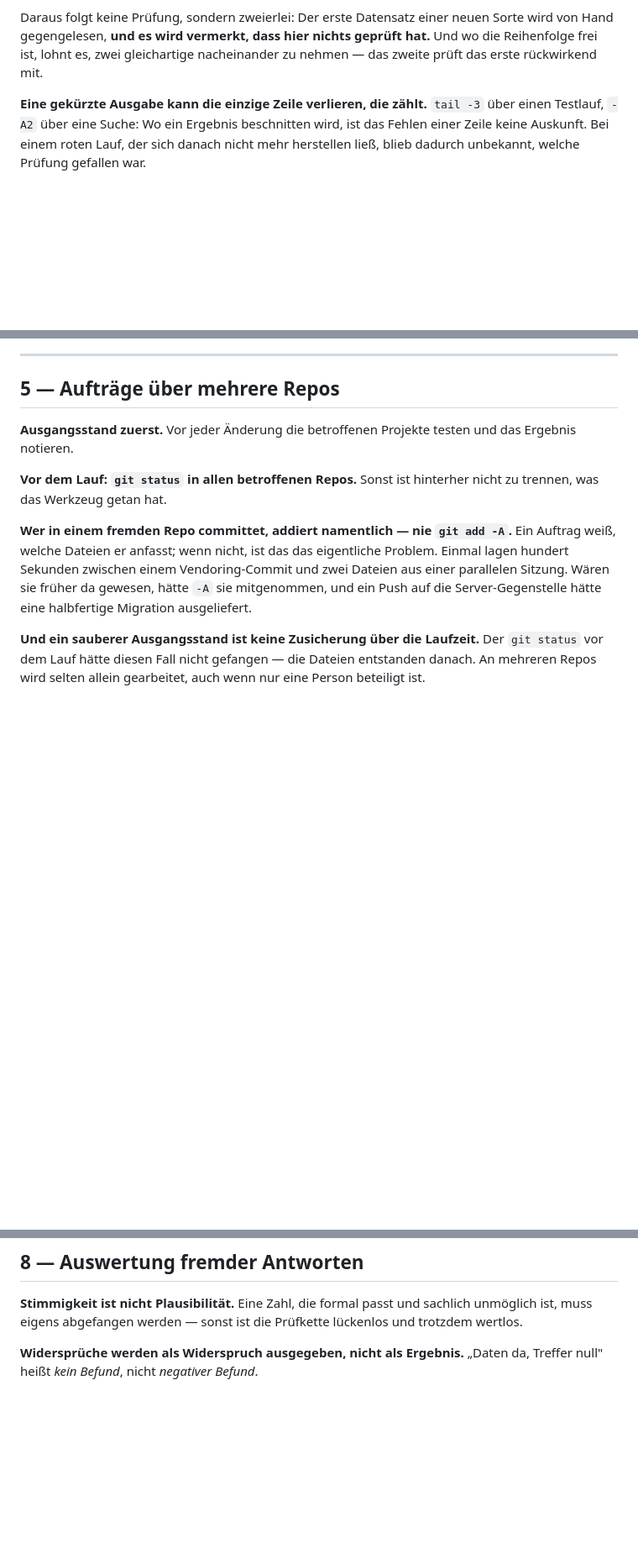
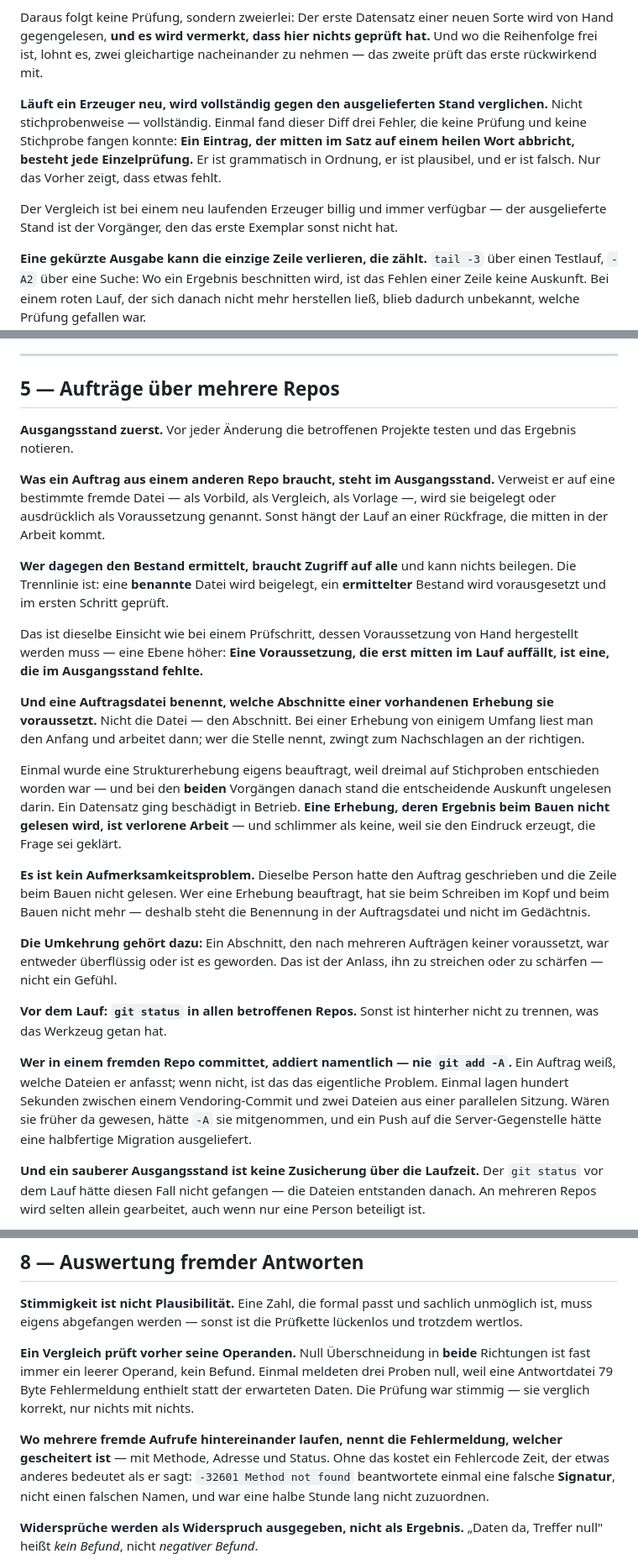
Before and after one commit to hornse/sprechtag, a Markdown page: REIHENREGELN.md, 3 parts joined by grey strips. Shown at 84% size. GitHub-like rendering; blank space fills up the shorter version.

Commit message:
Regelwerk der Reihe auf v1.13.0 nachgezogen
Die Kopie stand auf v1.9.0 — vier Fassungen Rueckstand. Die Strecke
umfasst v1.10.0 bis v1.13.0 mit.

REIHENREGELN.md 91 -> 103 Regeln.

FALLSTRICKE.md ist bei JEDEM Zwischenschritt unveraendert und ueber die
ganze Strecke byteweise identisch — dort wechselt nur der Kopfvermerk,
eine Zeile. Die Nummer gehoert dem Quell-Repo, nicht der einzelnen Datei.

Aenderungen gehoeren in die Quelle und werden von dort zurueckkopiert.

Co-Authored-By: Claude Opus 5 <noreply@anthropic.com>
Claude-Session: https://claude.ai/code/session_01QYiF618Khuyo67YAoMdFgK

```diff
--- a/REIHENREGELN.md
+++ b/REIHENREGELN.md
@@ -192,6 +192,17 @@ nichts geprüft hat.** Und wo die Reihenfolge frei ist, lohnt es, zwei
 gleichartige nacheinander zu nehmen — das zweite prüft das erste
 rückwirkend mit.
 
+**Läuft ein Erzeuger neu, wird vollständig gegen den ausgelieferten Stand
+verglichen.** Nicht stichprobenweise — vollständig. Einmal fand dieser
+Diff drei Fehler, die keine Prüfung und keine Stichprobe fangen konnte:
+**Ein Eintrag, der mitten im Satz auf einem heilen Wort abbricht, besteht
+jede Einzelprüfung.** Er ist grammatisch in Ordnung, er ist plausibel, und
+er ist falsch. Nur das Vorher zeigt, dass etwas fehlt.
+
+Der Vergleich ist bei einem neu laufenden Erzeuger billig und immer
+verfügbar — der ausgelieferte Stand ist der Vorgänger, den das erste
+Exemplar sonst nicht hat.
+
 **Eine gekürzte Ausgabe kann die einzige Zeile verlieren, die zählt.**
 `tail -3` über einen Testlauf, `-A2` über eine Suche: Wo ein Ergebnis
 beschnitten wird, ist das Fehlen einer Zeile keine Auskunft. Bei einem
@@ -292,6 +303,43 @@ ausdrücklich als ungeprüft kennzeichnen.
 
 **Ausgangsstand zuerst.** Vor jeder Änderung die betroffenen Projekte
 testen und das Ergebnis notieren.
+
+**Was ein Auftrag aus einem anderen Repo braucht, steht im
+Ausgangsstand.** Verweist er auf eine bestimmte fremde Datei — als
+Vorbild, als Vergleich, als Vorlage —, wird sie beigelegt oder
+ausdrücklich als Voraussetzung genannt. Sonst hängt der Lauf an einer
+Rückfrage, die mitten in der Arbeit kommt.
+
+**Wer dagegen den Bestand ermittelt, braucht Zugriff auf alle** und kann
+nichts beilegen. Die Trennlinie ist: eine **benannte** Datei wird
+beigelegt, ein **ermittelter** Bestand wird vorausgesetzt und im ersten
+Schritt geprüft.
+
+Das ist dieselbe Einsicht wie bei einem Prüfschritt, dessen Voraussetzung
+von Hand hergestellt werden muss — eine Ebene höher: **Eine
+Voraussetzung, die erst mitten im Lauf auffällt, ist eine, die im
+Ausgangsstand fehlte.**
+
+**Und eine Auftragsdatei benennt, welche Abschnitte einer vorhandenen
+Erhebung sie voraussetzt.** Nicht die Datei — den Abschnitt. Bei einer
+Erhebung von einigem Umfang liest man den Anfang und arbeitet dann; wer
+die Stelle nennt, zwingt zum Nachschlagen an der richtigen.
+
+Einmal wurde eine Strukturerhebung eigens beauftragt, weil dreimal auf
+Stichproben entschieden worden war — und bei den **beiden** Vorgängen
+danach stand die entscheidende Auskunft ungelesen darin. Ein Datensatz
+ging beschädigt in Betrieb. **Eine Erhebung, deren Ergebnis beim Bauen
+nicht gelesen wird, ist verlorene Arbeit** — und schlimmer als keine,
+weil sie den Eindruck erzeugt, die Frage sei geklärt.
+
+**Es ist kein Aufmerksamkeitsproblem.** Dieselbe Person hatte den Auftrag
+geschrieben und die Zeile beim Bauen nicht gelesen. Wer eine Erhebung
+beauftragt, hat sie beim Schreiben im Kopf und beim Bauen nicht mehr —
+deshalb steht die Benennung in der Auftragsdatei und nicht im Gedächtnis.
+
+**Die Umkehrung gehört dazu:** Ein Abschnitt, den nach mehreren Aufträgen
+keiner voraussetzt, war entweder überflüssig oder ist es geworden. Das
+ist der Anlass, ihn zu streichen oder zu schärfen — nicht ein Gefühl.
 
 **Vor dem Lauf: `git status` in allen betroffenen Repos.** Sonst ist
 hinterher nicht zu trennen, was das Werkzeug getan hat.
@@ -460,6 +508,19 @@ und überschriebe es sonst.
 sachlich unmöglich ist, muss eigens abgefangen werden — sonst ist die
 Prüfkette lückenlos und trotzdem wertlos.
 
+**Ein Vergleich prüft vorher seine Operanden.** Null Überschneidung in
+**beide** Richtungen ist fast immer ein leerer Operand, kein Befund.
+Einmal meldeten drei Proben null, weil eine Antwortdatei 79 Byte
+Fehlermeldung enthielt statt der erwarteten Daten. Die Prüfung war
+stimmig — sie verglich korrekt, nur nichts mit nichts.
+
+**Wo mehrere fremde Aufrufe hintereinander laufen, nennt die
+Fehlermeldung, welcher gescheitert ist** — mit Methode, Adresse und
+Status. Ohne das kostet ein Fehlercode Zeit, der etwas anderes bedeutet
+als er sagt: `-32601 Method not found` beantwortete einmal eine falsche
+**Signatur**, nicht einen falschen Namen, und war eine halbe Stunde lang
+nicht zuzuordnen.
+
 **Widersprüche werden als Widerspruch ausgegeben, nicht als Ergebnis.**
 „Daten da, Treffer null" heißt *kein Befund*, nicht *negativer Befund*.
 
```
Also changed, not shown: other parts of REIHENREGELN.md (+11 -1 lines), FALLSTRICKE.md (+1 -1 lines).
